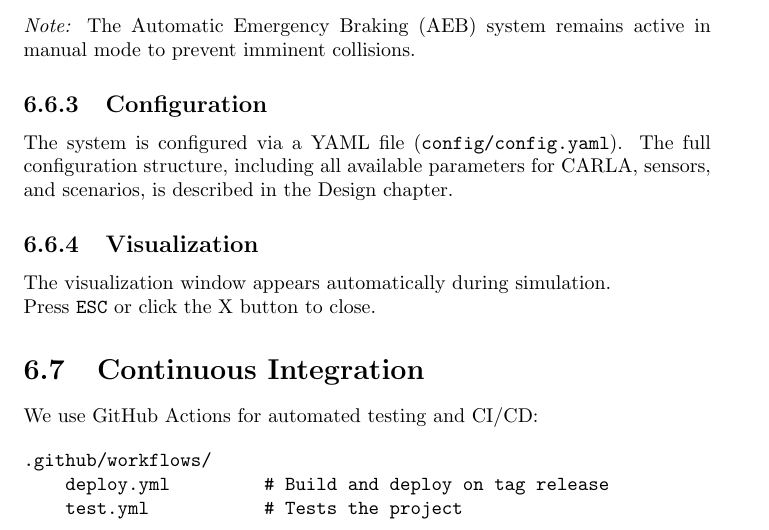
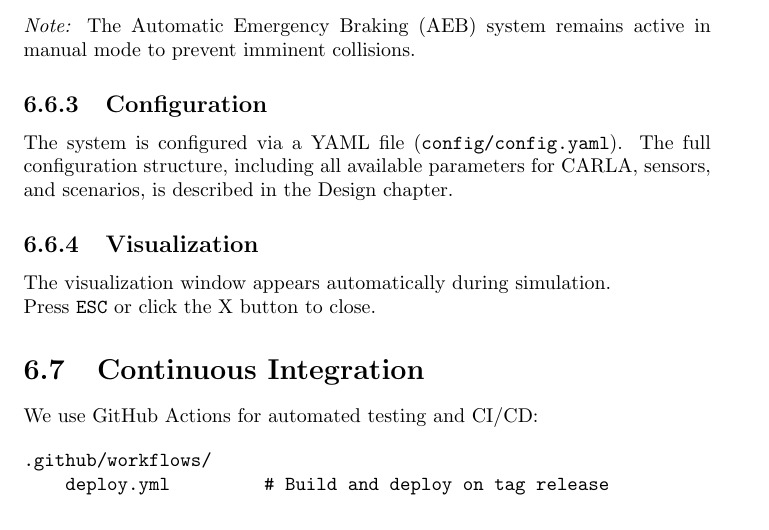
Before and after one commit to Agostax0/SmartVehicular-Project, a LaTeX document (report/report.tex, which reads report/sections/development.tex): part of page 42 of 48, cut so that both start at the same text. Compiled offline with pdfLaTeX.

Commit message:
docs: removed test workflow

```diff
--- a/report/sections/development.tex
+++ b/report/sections/development.tex
@@ -198,7 +198,6 @@ We use GitHub Actions for automated testing and CI/CD:
 \begin{verbatim}
 .github/workflows/
     deploy.yml         # Build and deploy on tag release
-    test.yml           # Tests the project
 \end{verbatim}
 
 \subsection{Release Process}
```
